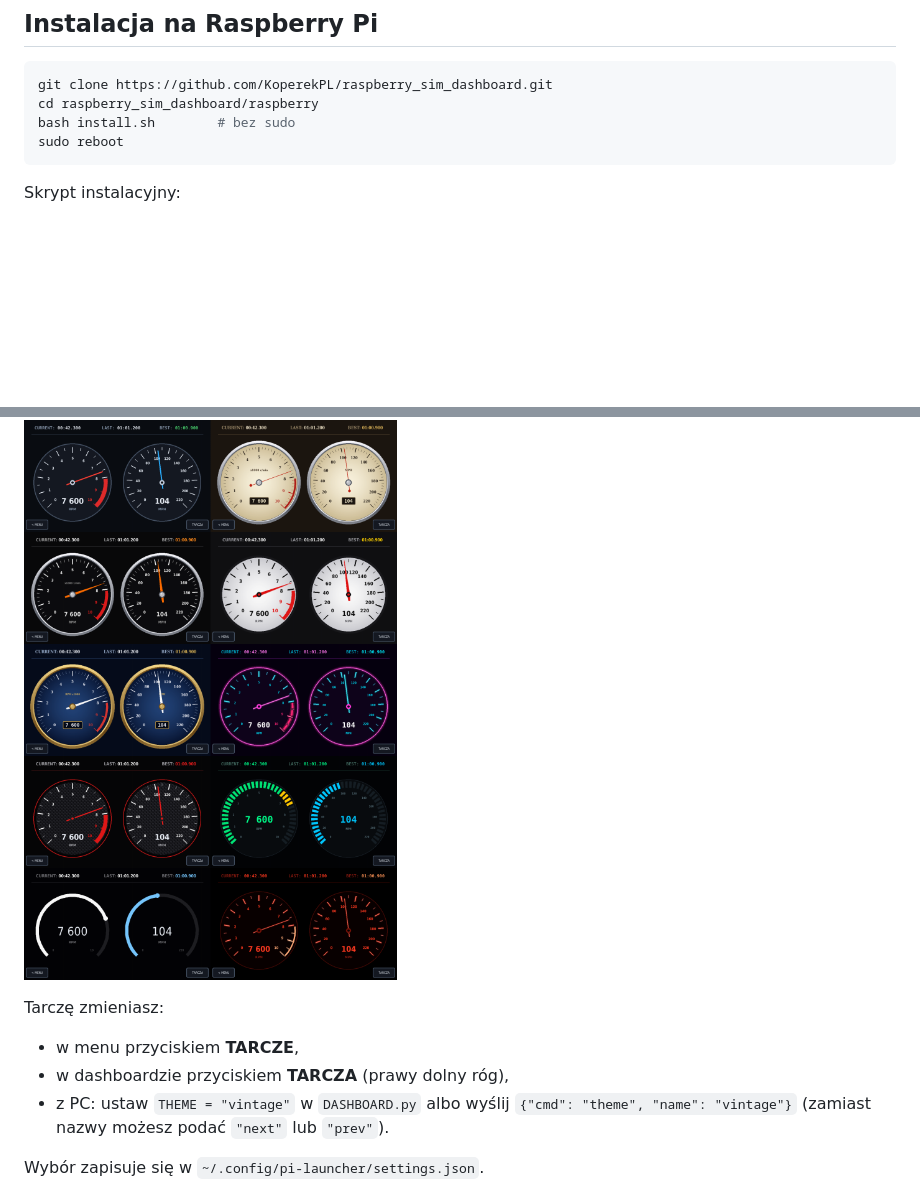
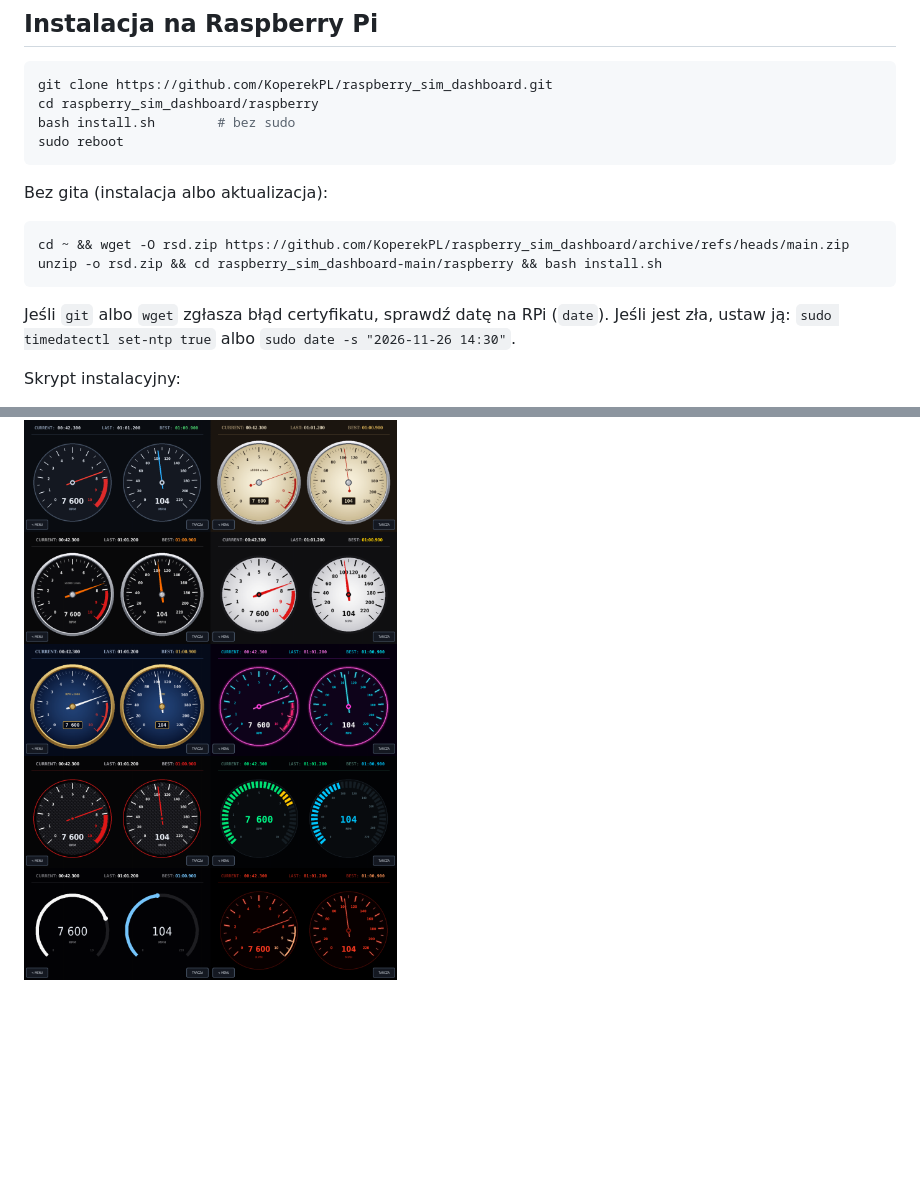
Before and after one commit to KoperekPL/raspberry_sim_dashboard, a Markdown page: README.md, 2 parts joined by grey strips. Drawn GitHub-style; blank space fills up the shorter version.

````diff
--- a/README.md
+++ b/README.md
@@ -37,6 +37,13 @@ cd raspberry_sim_dashboard/raspberry
 bash install.sh        # bez sudo
 sudo reboot
 ```
+
+Bez gita (instalacja albo aktualizacja):
+```bash
+cd ~ && wget -O rsd.zip https://github.com/KoperekPL/raspberry_sim_dashboard/archive/refs/heads/main.zip
+unzip -o rsd.zip && cd raspberry_sim_dashboard-main/raspberry && bash install.sh
+```
+Jeśli `git` albo `wget` zgłasza błąd certyfikatu, sprawdź datę na RPi (`date`). Jeśli jest zła, ustaw ją: `sudo timedatectl set-ntp true` albo `sudo date -s "2026-11-26 14:30"`.
 
 Skrypt instalacyjny:
 - instaluje `python3-pygame`, `python3-spidev` i `mpv`,
@@ -77,13 +120,6 @@ W każdym skrypcie ustaw `RPI_IP`. Zapora Windows musi przepuszczać wychodzące
 Do wyboru jest 10 tarcz: **NOWOCZESNA, VINTAGE, KLASYCZNA, SPORT, MARINE, RETRO NEON, CARBON, CYFROWA, MINIMAL, NOCNA**.
 
 ![tarcze](docs/themes.png)
-
-Tarczę zmieniasz:
-- w menu przyciskiem **TARCZE**,
-- w dashboardzie przyciskiem **TARCZA** (prawy dolny róg),
-- z PC: ustaw `THEME = "vintage"` w `DASHBOARD.py` albo wyślij `{"cmd": "theme", "name": "vintage"}` (zamiast nazwy możesz podać `"next"` lub `"prev"`).
-
-Wybór zapisuje się w `~/.config/pi-launcher/settings.json`.
 
 ![wybór tarczy](docs/picker.png)
 
````
Also changed, not shown: other parts of README.md (+49 -2 lines), docs/picker_screens.png (added), docs/screens.png (added).
